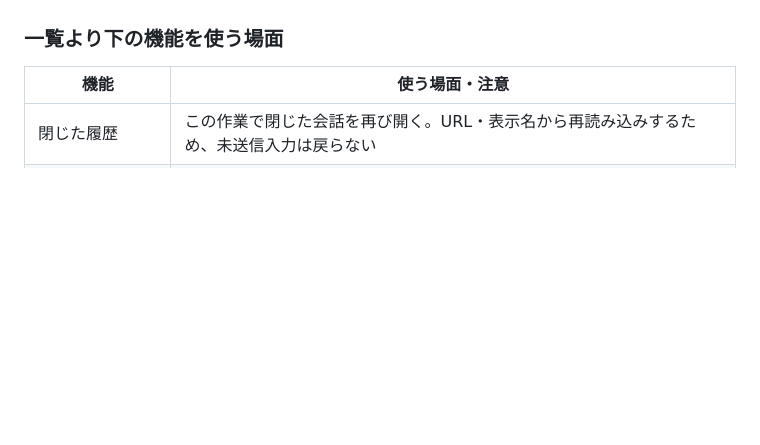
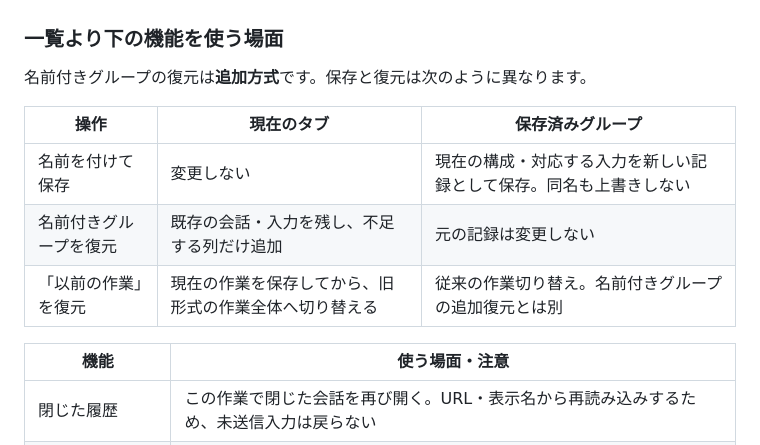
Before and after one commit to Kaz0321/chatgpt-split-view, a Markdown page: README.md, the part around the change. Drawn GitHub-style; blank space fills up the shorter version.

Commit message:
Clarify save versus additive group restore behavior

```diff
--- a/README.md
+++ b/README.md
@@ -41,6 +41,14 @@ ChatGPTの複数の会話を横に並べて使うChrome拡張です。列（こ
 
 ### 一覧より下の機能を使う場面
 
+名前付きグループの復元は**追加方式**です。保存と復元は次のように異なります。
+
+| 操作 | 現在のタブ | 保存済みグループ |
+| --- | --- | --- |
+| 名前を付けて保存 | 変更しない | 現在の構成・対応する入力を新しい記録として保存。同名も上書きしない |
+| 名前付きグループを復元 | 既存の会話・入力を残し、不足する列だけ追加 | 元の記録は変更しない |
+| 「以前の作業」を復元 | 現在の作業を保存してから、旧形式の作業全体へ切り替える | 従来の作業切り替え。名前付きグループの追加復元とは別 |
+
 | 機能 | 使う場面・注意 |
 | --- | --- |
 | 閉じた履歴 | この作業で閉じた会話を再び開く。URL・表示名から再読み込みするため、未送信入力は戻らない |
```
